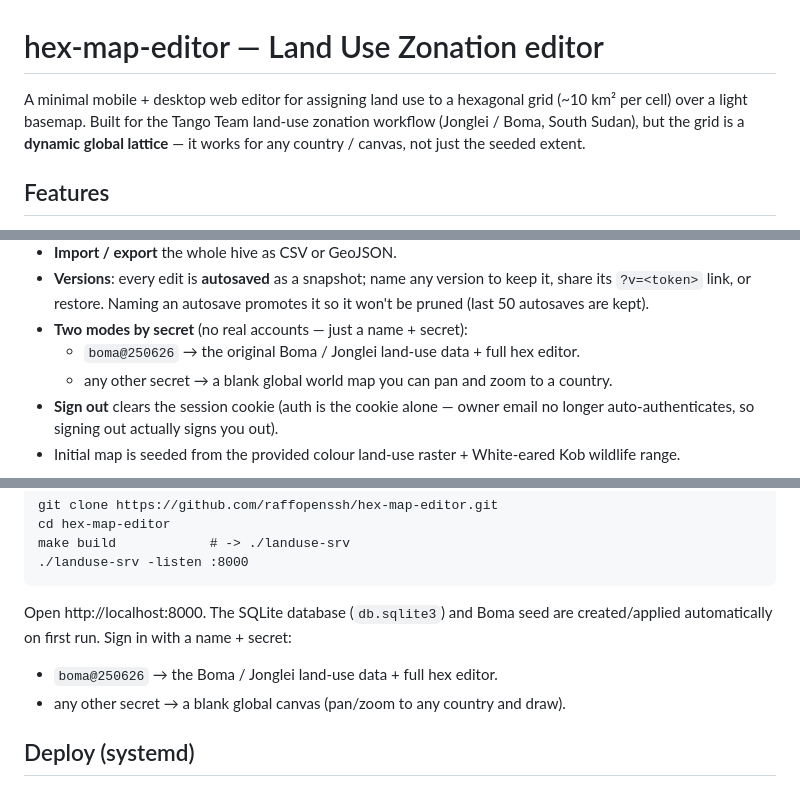
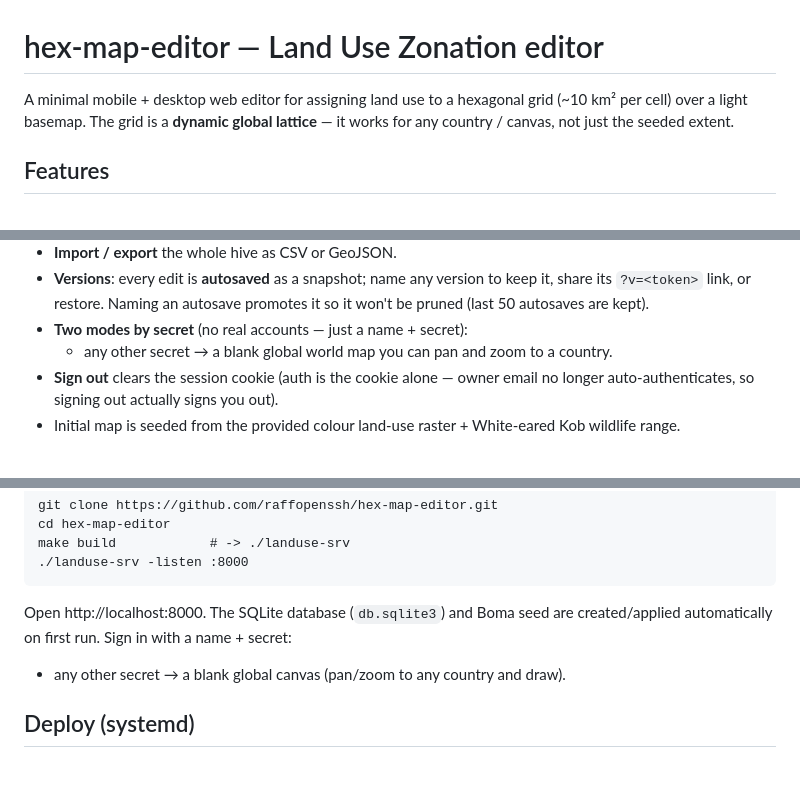
Before and after one commit to raffopenssh/hex-map-editor, a Markdown page: README.md, 3 parts joined by grey strips. GitHub-like rendering.

```diff
--- a/README.md
+++ b/README.md
@@ -1,8 +1,7 @@
 # hex-map-editor — Land Use Zonation editor
 
 A minimal mobile + desktop web editor for assigning land use to a hexagonal
-grid (~10 km² per cell) over a light basemap. Built for the Tango Team land-use
-zonation workflow (Jonglei / Boma, South Sudan), but the grid is a **dynamic
+grid (~10 km² per cell) over a light basemap. The grid is a **dynamic
 global lattice** — it works for any country / canvas, not just the seeded extent.
 
 ## Features
@@ -31,7 +30,6 @@ global lattice** — it works for any country / canvas, not just the seeded exte
   keep it, share its `?v=<token>` link, or restore. Naming an autosave promotes
   it so it won't be pruned (last 50 autosaves are kept).
 - **Two modes by secret** (no real accounts — just a name + secret):
-  - `boma@250626` → the original Boma / Jonglei land-use data + full hex editor.
   - any other secret → a blank global world map you can pan and zoom to a country.
 - **Sign out** clears the session cookie (auth is the cookie alone — owner email
   no longer auto-authenticates, so signing out actually signs you out).
@@ -58,7 +56,6 @@ Requires Go 1.21+.
 Open http://localhost:8000. The SQLite database (`db.sqlite3`) and Boma seed are
 created/applied automatically on first run. Sign in with a name + secret:
 
-- `boma@250626` → the Boma / Jonglei land-use data + full hex editor.
 - any other secret → a blank global canvas (pan/zoom to any country and draw).
 
 ## Deploy (systemd)
```
